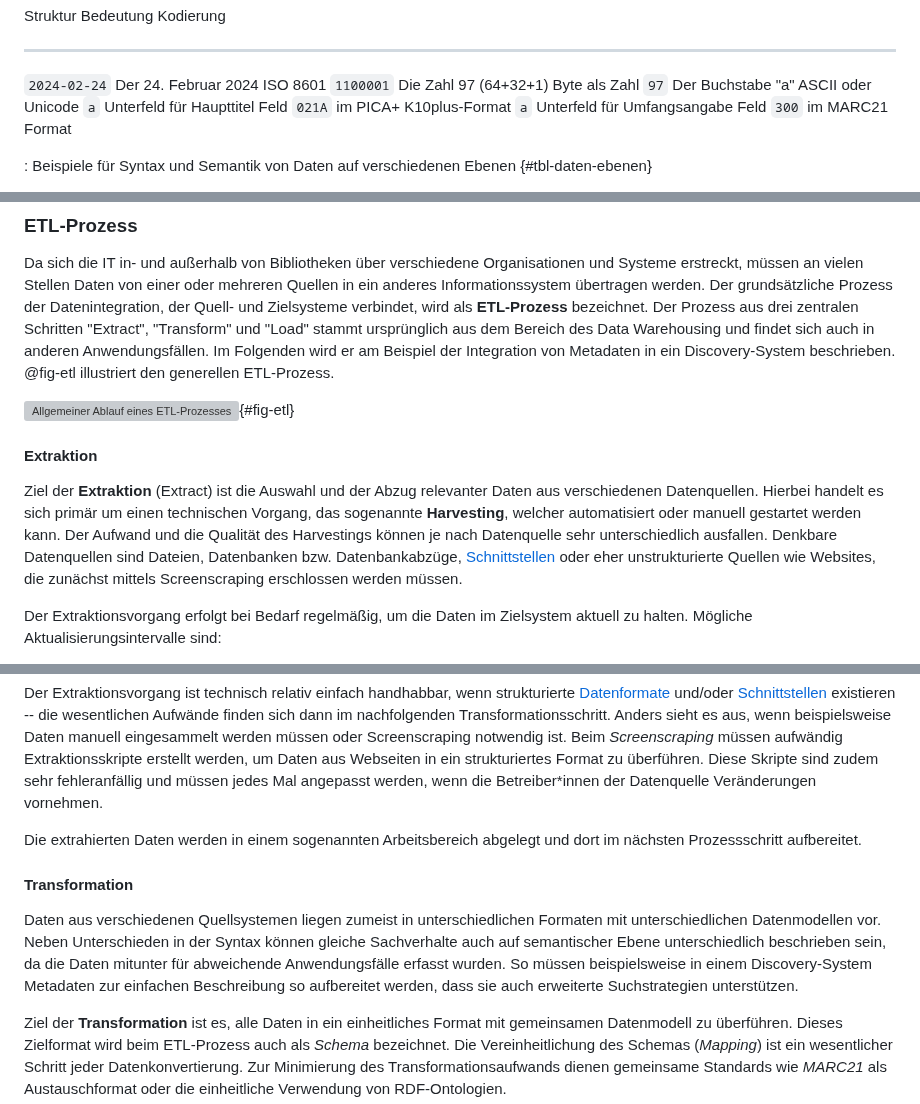
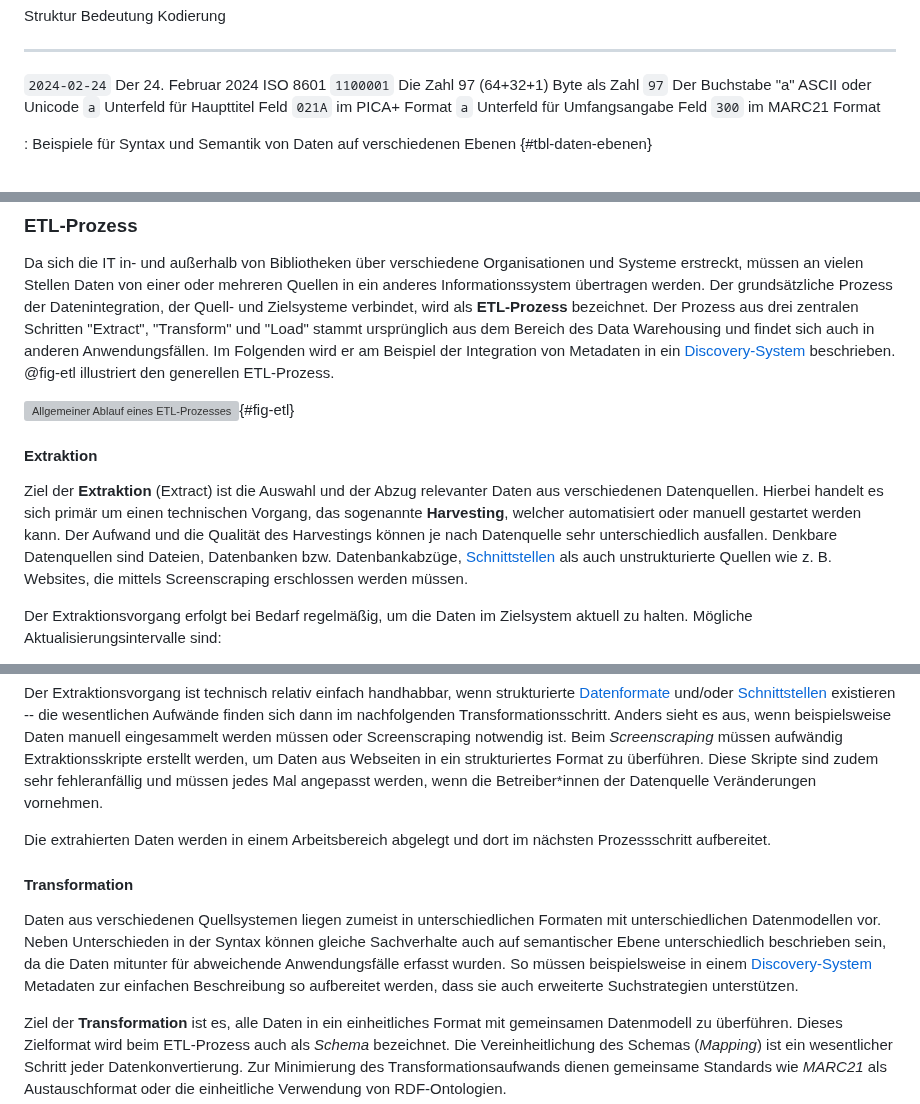
Before and after one commit to pro4bib/handbuch-it-in-bibliotheken, a Markdown page: metadaten.md, 3 parts joined by grey strips. Drawn GitHub-style; grey boxes are pictures that could not be loaded.

```diff
--- a/metadaten.md
+++ b/metadaten.md
@@ -54,7 +54,7 @@ Kodierung Daten betrachtet und verarbeitet werden (siehe @tbl-daten-ebenen):
   `2024-02-24`   Der 24. Februar 2024          ISO 8601
   `1100001`      Die Zahl 97 (64+32+1)         Byte als Zahl
   `97`           Der Buchstabe "a"             ASCII oder Unicode
-  `a`            Unterfeld für Haupttitel      Feld `021A` im PICA+ K10plus-Format
+  `a`            Unterfeld für Haupttitel      Feld `021A` im PICA+ Format
   `a`            Unterfeld für Umfangsangabe   Feld `300` im MARC21 Format
 
 : Beispiele für Syntax und Semantik von Daten auf verschiedenen Ebenen {#tbl-daten-ebenen}
@@ -452,7 +453,7 @@ verbindet, wird als **ETL-Prozess** bezeichnet. Der Prozess aus drei zentralen
 Schritten "Extract", "Transform" und "Load" stammt ursprünglich aus dem Bereich
 des Data Warehousing und findet sich auch in anderen Anwendungsfällen. Im
 Folgenden wird er am Beispiel der Integration von Metadaten in ein
-Discovery-System beschrieben. @fig-etl illustriert den generellen ETL-Prozess.
+[Discovery-System](discovery.md) beschrieben. @fig-etl illustriert den generellen ETL-Prozess.
 
 ![Allgemeiner Ablauf eines ETL-Prozesses](media/Metadaten_ETLprozess.svg){#fig-etl}
 
@@ -465,7 +466,7 @@ welcher automatisiert oder manuell gestartet werden kann. Der Aufwand
 und die Qualität des Harvestings können je nach Datenquelle sehr
 unterschiedlich ausfallen. Denkbare Datenquellen sind Dateien,
 Datenbanken bzw. Datenbankabzüge, [Schnittstellen](#schnittstellen)
-oder eher unstrukturierte Quellen wie Websites, die zunächst mittels
+als auch unstrukturierte Quellen wie z. B. Websites, die mittels
 Screenscraping erschlossen werden müssen.
 
 Der Extraktionsvorgang erfolgt bei Bedarf regelmäßig, um die Daten im
@@ -495,7 +496,7 @@ Format zu überführen. Diese Skripte sind zudem sehr fehleranfällig und müsse
 jedes Mal angepasst werden, wenn die Betreiber\*innen der Datenquelle Veränderungen
 vornehmen.
 
-Die extrahierten Daten werden in einem sogenannten Arbeitsbereich abgelegt und
+Die extrahierten Daten werden in einem Arbeitsbereich abgelegt und
 dort im nächsten Prozessschritt aufbereitet.
 
 #### Transformation
@@ -504,7 +505,7 @@ Daten aus verschiedenen Quellsystemen liegen zumeist in unterschiedlichen
 Formaten mit unterschiedlichen Datenmodellen vor. Neben Unterschieden in der
 Syntax können gleiche Sachverhalte auch auf semantischer Ebene unterschiedlich
 beschrieben sein, da die Daten mitunter für abweichende Anwendungsfälle erfasst
-wurden. So müssen beispielsweise in einem Discovery-System Metadaten zur
+wurden. So müssen beispielsweise in einem [Discovery-System](discovery.md) Metadaten zur
 einfachen Beschreibung so aufbereitet werden, dass sie auch erweiterte
 Suchstrategien unterstützen.
 
```
Also changed, not shown: other parts of metadaten.md (+9 -8 lines).
